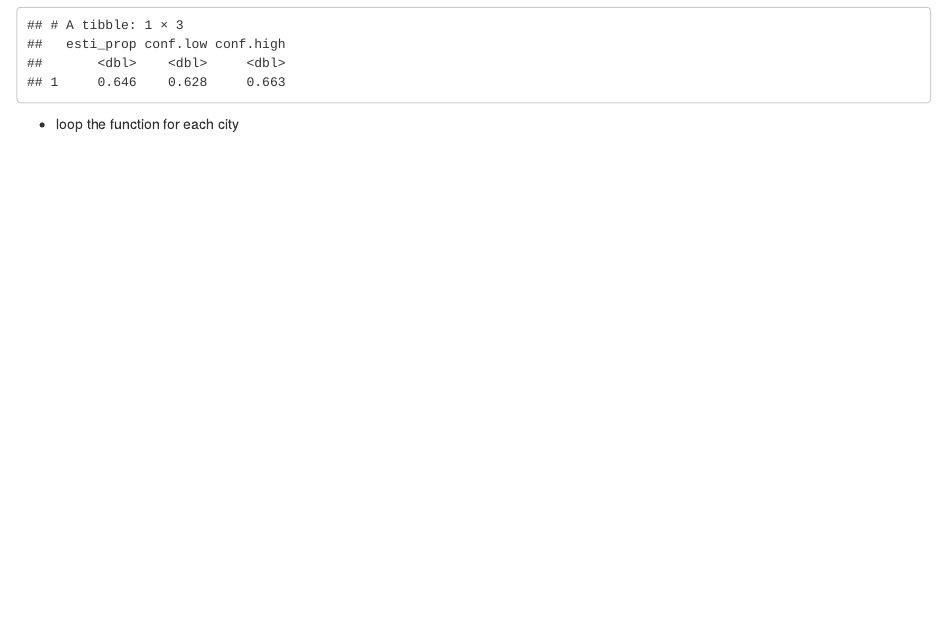
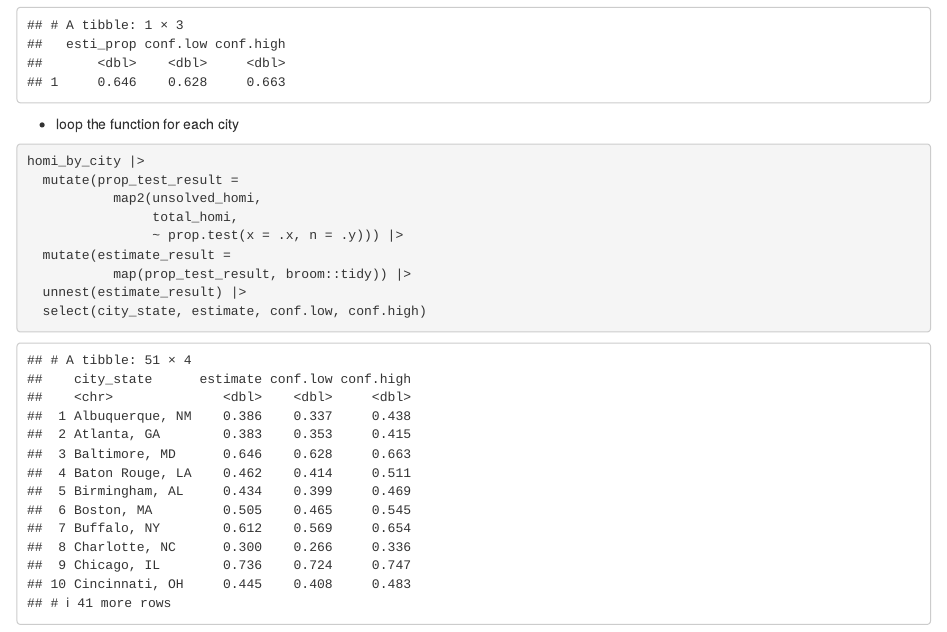
Before and after one commit to kindlezhang/p8105_hw5_qz2527, an R Markdown document (p8105_hw5_qz2527.Rmd): the page in a window 1100 px wide, from 2360 px down. The pictures show the output file p8105_hw5_qz2527.html that the author committed with the source, opened offline.

Commit message:
prop each city

````diff
--- a/p8105_hw5_qz2527.Rmd
+++ b/p8105_hw5_qz2527.Rmd
@@ -72,7 +72,15 @@ result_Bal |>
 
 * loop the function for each city
 
-```{r}
-
+```{r, warning = FALSE}
+homi_by_city |>
+  mutate(prop_test_result =
+           map2(unsolved_homi,
+                total_homi,
+                ~ prop.test(x = .x, n = .y))) |>
+  mutate(estimate_result =
+           map(prop_test_result, broom::tidy)) |>
+  unnest(estimate_result) |>
+  select(city_state, estimate, conf.low, conf.high)
 
 ```
````
Also changed, not shown: p8105_hw5_qz2527.html.
